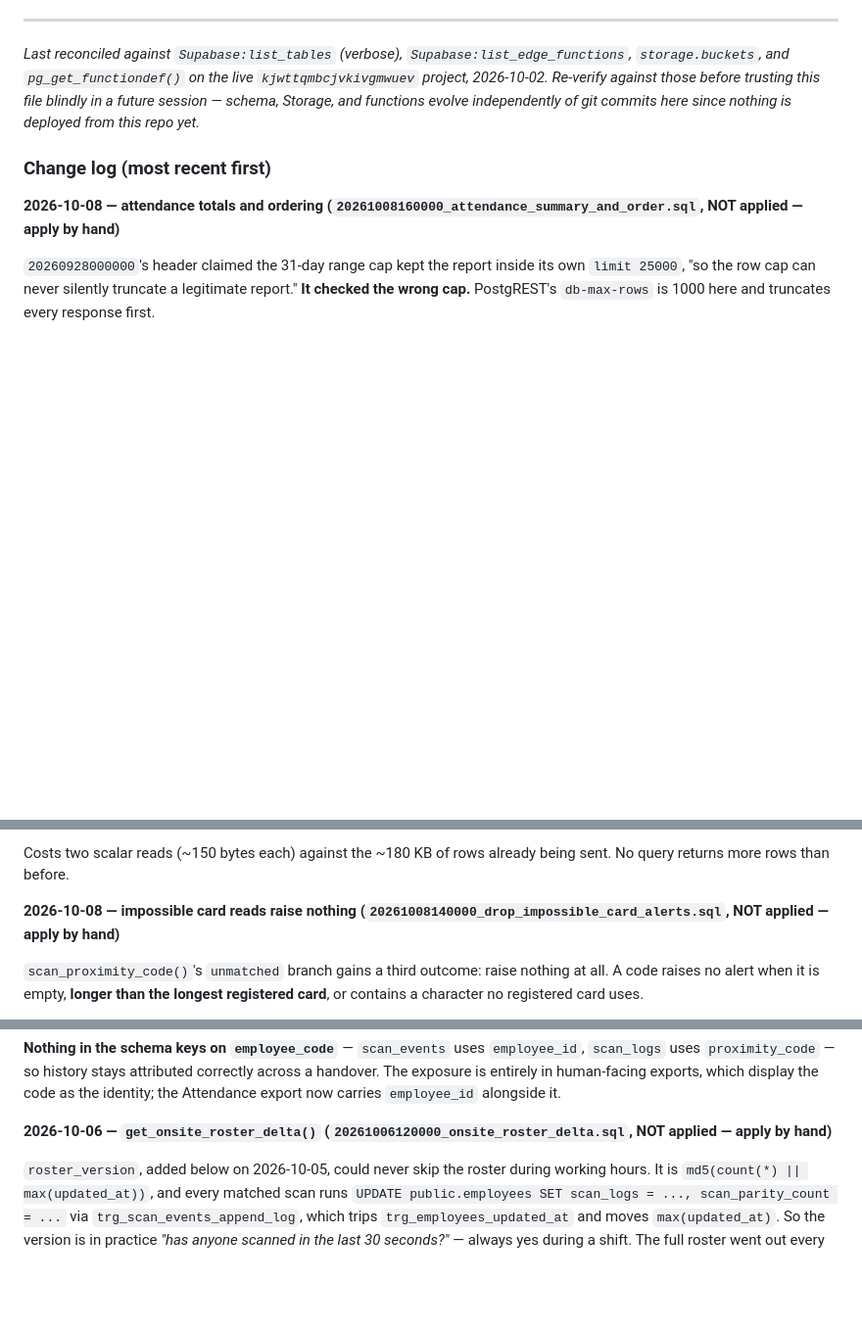
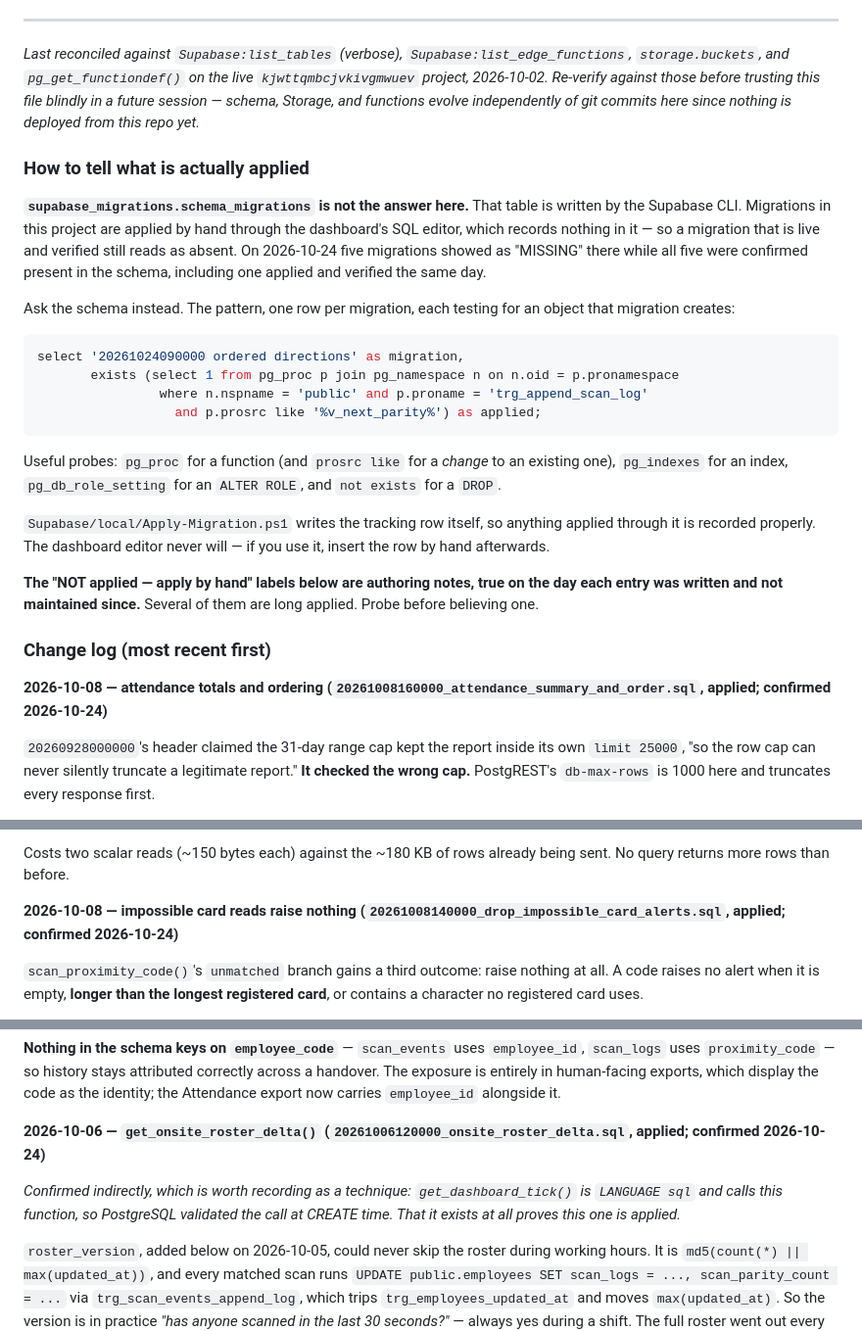
Before and after one commit to RenzDolosa/proximity, a Markdown page: Supabase/README.md, 3 parts joined by grey strips. Shown at 98% size. GitHub-like rendering; blank space fills up the shorter version.

Commit message:
Stop the migration change log claiming applied work is pending
supabase_migrations.schema_migrations is written by the Supabase CLI.
Migrations here are applied by hand through the dashboard SQL editor, which
records nothing in it, so a migration that is live and verified still reads
as absent. On 2026-10-24 five read as MISSING while all five were confirmed
present in the schema -- one of them applied and verified that same day.

Documents the probe that actually answers the question: pg_proc for a
function, prosrc like for a change to an existing one, pg_indexes for an
index, pg_db_role_setting for an ALTER ROLE, not exists for a DROP.

Marks the four entries now confirmed applied. get_onsite_roster_delta is
confirmed indirectly and the technique is recorded because it generalises:
get_dashboard_tick is LANGUAGE sql and calls it, so PostgreSQL validated the
call at CREATE time and the wrapper existing at all is proof.

The remaining "NOT applied" labels are left alone and called what they are --
authoring notes, true the day they were written, not maintained since --
rather than relabelled on a guess.

Co-Authored-By: Claude Opus 5 <noreply@anthropic.com>

````diff
--- a/Supabase/README.md
+++ b/Supabase/README.md
@@ -1073,9 +1073,40 @@ contracts each client-side caller relies on.
 future session — schema, Storage, and functions evolve independently of
 git commits here since nothing is deployed *from* this repo yet.*
 
+### How to tell what is actually applied
+
+**`supabase_migrations.schema_migrations` is not the answer here.** That table
+is written by the Supabase CLI. Migrations in this project are applied by hand
+through the dashboard's SQL editor, which records nothing in it — so a
+migration that is live and verified still reads as absent. On 2026-10-24 five
+migrations showed as "MISSING" there while all five were confirmed present in
+the schema, including one applied and verified the same day.
+
+Ask the schema instead. The pattern, one row per migration, each testing for an
+object that migration creates:
+
+```sql
+select '20261024090000 ordered directions' as migration,
+       exists (select 1 from pg_proc p join pg_namespace n on n.oid = p.pronamespace
+                where n.nspname = 'public' and p.proname = 'trg_append_scan_log'
+                  and p.prosrc like '%v_next_parity%') as applied;
+```
+
+Useful probes: `pg_proc` for a function (and `prosrc like` for a *change* to an
+existing one), `pg_indexes` for an index, `pg_db_role_setting` for an
+`ALTER ROLE`, and `not exists` for a `DROP`.
+
+`Supabase/local/Apply-Migration.ps1` writes the tracking row itself, so
+anything applied through it is recorded properly. The dashboard editor never
+will — if you use it, insert the row by hand afterwards.
+
+**The "NOT applied — apply by hand" labels below are authoring notes, true on
+the day each entry was written and not maintained since.** Several of them are
+long applied. Probe before believing one.
+
 ### Change log (most recent first)
 
-**2026-10-08 — attendance totals and ordering (`20261008160000_attendance_summary_and_order.sql`, NOT applied — apply by hand)**
+**2026-10-08 — attendance totals and ordering (`20261008160000_attendance_summary_and_order.sql`, applied; confirmed 2026-10-24)**
 
 `20260928000000`'s header claimed the 31-day range cap kept the report inside
 its own `limit 25000`, "so the row cap can never silently truncate a legitimate
@@ -1105,7 +1136,7 @@ drift from either caller. **If one is edited, edit both.**
 Costs two scalar reads (~150 bytes each) against the ~180 KB of rows already
 being sent. No query returns more rows than before.
 
-**2026-10-08 — impossible card reads raise nothing (`20261008140000_drop_impossible_card_alerts.sql`, NOT applied — apply by hand)**
+**2026-10-08 — impossible card reads raise nothing (`20261008140000_drop_impossible_card_alerts.sql`, applied; confirmed 2026-10-24)**
 
 `scan_proximity_code()`'s `unmatched` branch gains a third outcome: raise
 nothing at all. A code raises no alert when it is empty, **longer than the
@@ -1236,7 +1267,13 @@ correctly across a handover. The exposure is entirely in human-facing exports,
 which display the code as the identity; the Attendance export now carries
 `employee_id` alongside it.
 
-**2026-10-06 — `get_onsite_roster_delta()` (`20261006120000_onsite_roster_delta.sql`, NOT applied — apply by hand)**
+**2026-10-06 — `get_onsite_roster_delta()` (`20261006120000_onsite_roster_delta.sql`, applied; confirmed 2026-10-24)**
+
+*Confirmed indirectly, which is worth recording as a technique:
+`get_dashboard_tick()` is `LANGUAGE sql` and calls this function, so
+PostgreSQL validated the call at CREATE time. That it exists at all proves
+this one is applied.*
+
 
 `roster_version`, added below on 2026-10-05, could never skip the roster during
 working hours. It is `md5(count(*) || max(updated_at))`, and every matched scan
````
Also changed, not shown: other parts of Supabase/README.md (+1 -1 lines).
